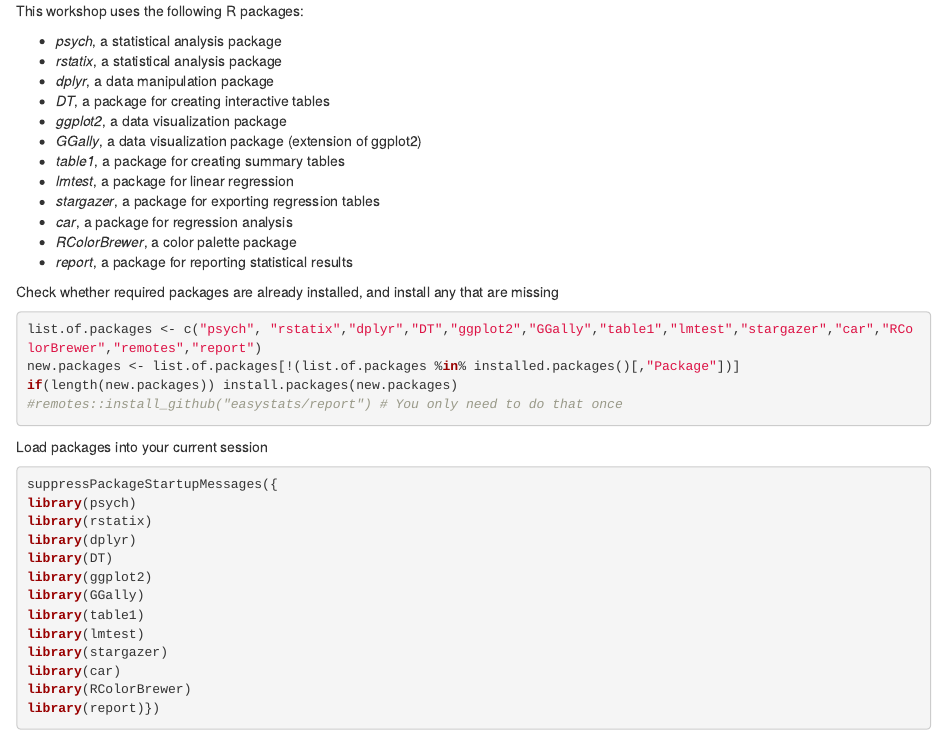
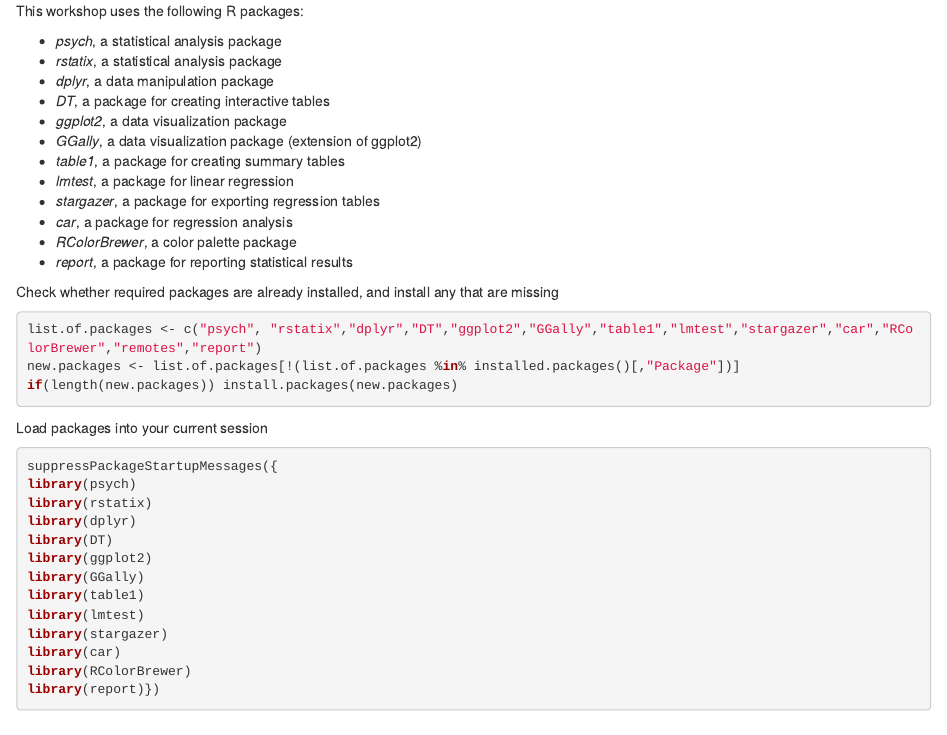
Before and after one commit to ubc-library-rc/data-analysis-r, an R Markdown document (statistical-analysis/r-stat-analysis.Rmd): the page in a window 1100 px wide, from 190 px down. Rendered offline with R 4.5, knitr and Pandoc, with nearby package versions.

Commit message:
simplify install packages section

````diff
--- a/statistical-analysis/r-stat-analysis.Rmd
+++ b/statistical-analysis/r-stat-analysis.Rmd
@@ -29,7 +29,6 @@ Check whether required packages are already installed, and install any that are
 list.of.packages <- c("psych", "rstatix","dplyr","DT","ggplot2","GGally","table1","lmtest","stargazer","car","RColorBrewer","remotes","report")
 new.packages <- list.of.packages[!(list.of.packages %in% installed.packages()[,"Package"])]
 if(length(new.packages)) install.packages(new.packages)
-#remotes::install_github("easystats/report") # You only need to do that once
 ```
 
 Load packages into your current session
````
